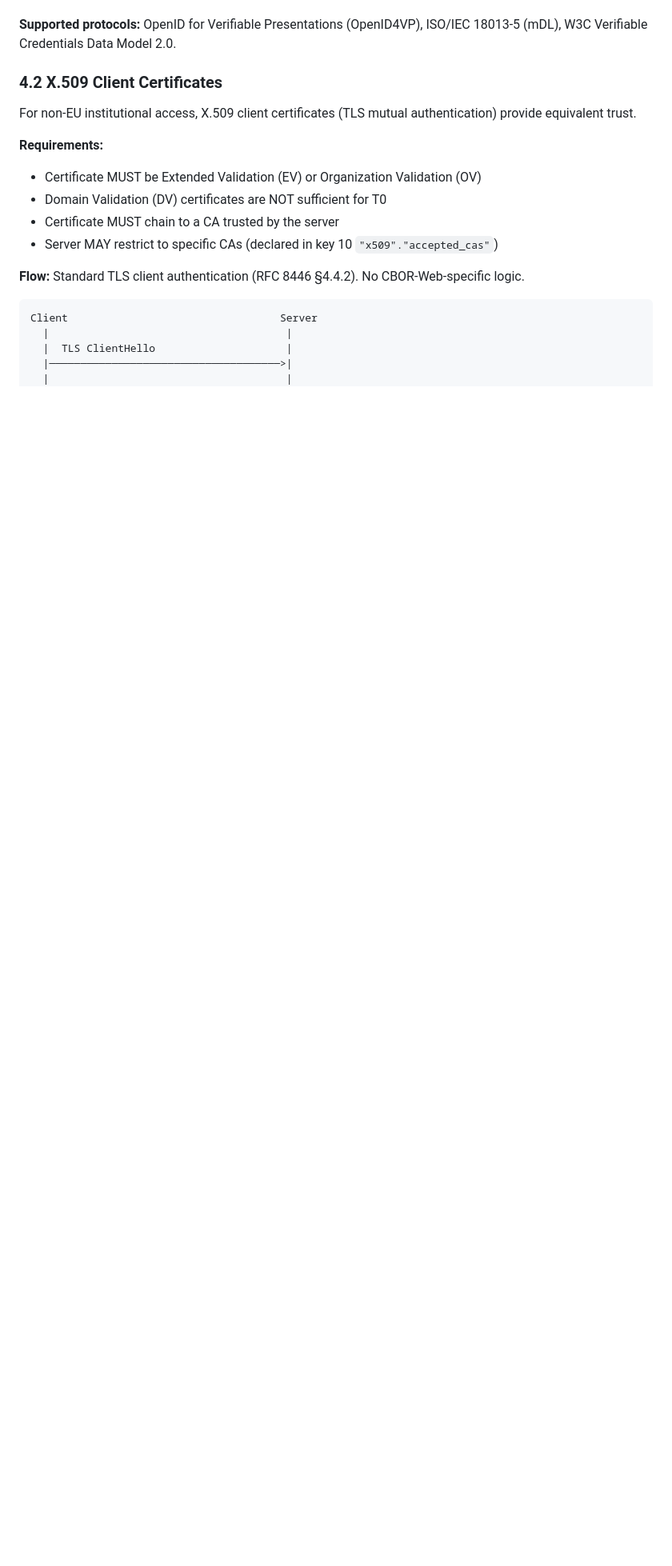
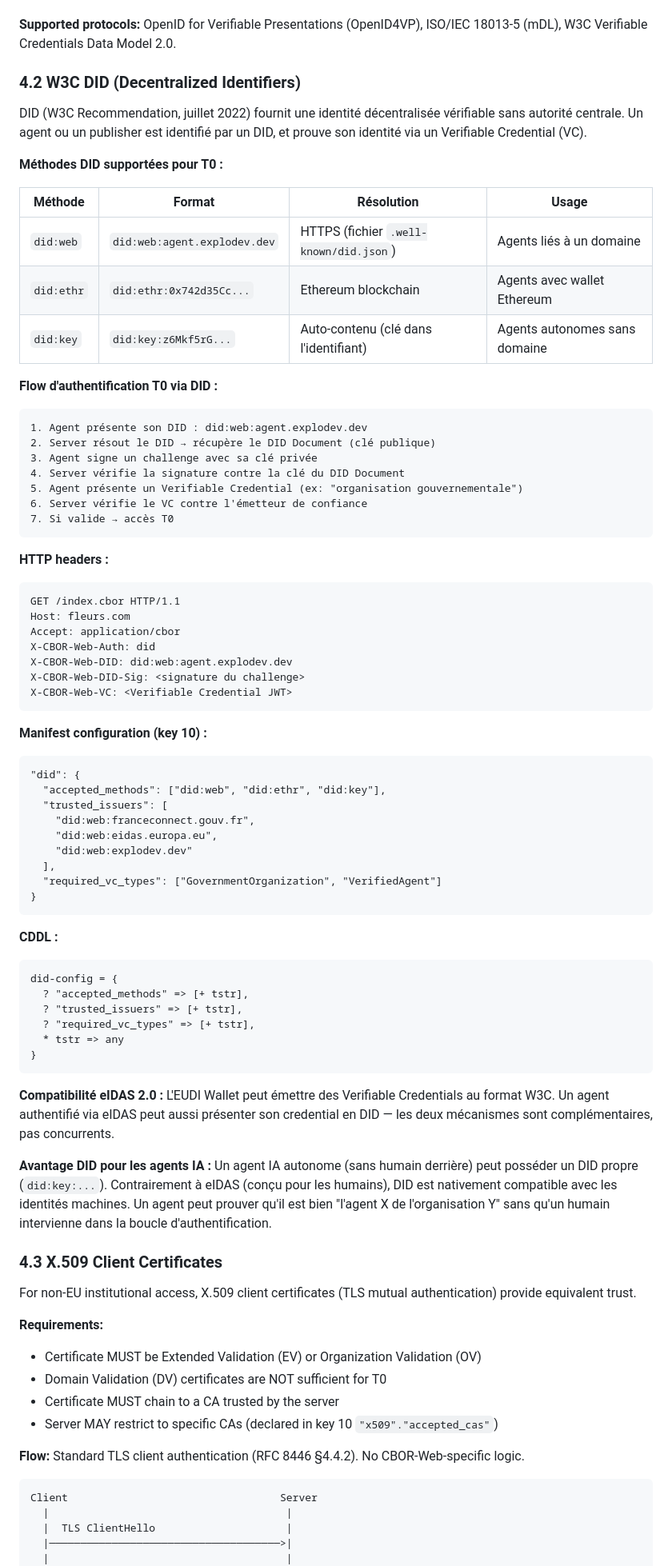
Before and after one commit to ploteddie-bit/cbor-web, a Markdown page: CBOR-WEB-SECURITY.md, the part around one of its changes. Shown at 80% size. Rendered like a GitHub page; blank space fills up the shorter version.

Commit message:
security: add W3C DID as T0 authentication mechanism
- DID Core 1.0 (W3C Recommendation 2022) added to auth registry
- Supported methods: did:web, did:ethr, did:key
- Full auth flow: DID resolution → challenge-response → Verifiable Credential
- HTTP headers for DID auth
- Manifest config: accepted_methods, trusted_issuers, required_vc_types
- Complementary to eIDAS 2.0
- Native machine identity (did:key for autonomous agents)

Co-Authored-By: Claude Opus 4.6 (1M context) <noreply@anthropic.com>

````diff
--- a/CBOR-WEB-SECURITY.md
+++ b/CBOR-WEB-SECURITY.md
@@ -245,7 +246,72 @@ Authorization: Bearer cbw_t0_...
 
 **Supported protocols:** OpenID for Verifiable Presentations (OpenID4VP), ISO/IEC 18013-5 (mDL), W3C Verifiable Credentials Data Model 2.0.
 
-### 4.2 X.509 Client Certificates
+### 4.2 W3C DID (Decentralized Identifiers)
+
+DID (W3C Recommendation, juillet 2022) fournit une identité décentralisée vérifiable sans autorité centrale. Un agent ou un publisher est identifié par un DID, et prouve son identité via un Verifiable Credential (VC).
+
+**Méthodes DID supportées pour T0 :**
+
+| Méthode | Format | Résolution | Usage |
+|---------|--------|-----------|-------|
+| `did:web` | `did:web:agent.explodev.dev` | HTTPS (fichier `.well-known/did.json`) | Agents liés à un domaine |
+| `did:ethr` | `did:ethr:0x742d35Cc...` | Ethereum blockchain | Agents avec wallet Ethereum |
+| `did:key` | `did:key:z6Mkf5rG...` | Auto-contenu (clé dans l'identifiant) | Agents autonomes sans domaine |
+
+**Flow d'authentification T0 via DID :**
+
+```
+1. Agent présente son DID : did:web:agent.explodev.dev
+2. Server résout le DID → récupère le DID Document (clé publique)
+3. Agent signe un challenge avec sa clé privée
+4. Server vérifie la signature contre la clé du DID Document
+5. Agent présente un Verifiable Credential (ex: "organisation gouvernementale")
+6. Server vérifie le VC contre l'émetteur de confiance
+7. Si valide → accès T0
+```
+
+**HTTP headers :**
+
+```
+GET /index.cbor HTTP/1.1
+Host: fleurs.com
+Accept: application/cbor
+X-CBOR-Web-Auth: did
+X-CBOR-Web-DID: did:web:agent.explodev.dev
+X-CBOR-Web-DID-Sig: <signature du challenge>
+X-CBOR-Web-VC: <Verifiable Credential JWT>
+```
+
+**Manifest configuration (key 10) :**
+
+```cbor-diag
+"did": {
+  "accepted_methods": ["did:web", "did:ethr", "did:key"],
+  "trusted_issuers": [
+    "did:web:franceconnect.gouv.fr",
+    "did:web:eidas.europa.eu",
+    "did:web:explodev.dev"
+  ],
+  "required_vc_types": ["GovernmentOrganization", "VerifiedAgent"]
+}
+```
+
+**CDDL :**
+
+```cddl
+did-config = {
+  ? "accepted_methods" => [+ tstr],
+  ? "trusted_issuers" => [+ tstr],
+  ? "required_vc_types" => [+ tstr],
+  * tstr => any
+}
+```
+
+**Compatibilité eIDAS 2.0 :** L'EUDI Wallet peut émettre des Verifiable Credentials au format W3C. Un agent authentifié via eIDAS peut aussi présenter son credential en DID — les deux mécanismes sont complémentaires, pas concurrents.
+
+**Avantage DID pour les agents IA :** Un agent IA autonome (sans humain derrière) peut posséder un DID propre (`did:key:...`). Contrairement à eIDAS (conçu pour les humains), DID est nativement compatible avec les identités machines. Un agent peut prouver qu'il est bien "l'agent X de l'organisation Y" sans qu'un humain intervienne dans la boucle d'authentification.
+
+### 4.3 X.509 Client Certificates
 
 For non-EU institutional access, X.509 client certificates (TLS mutual authentication) provide equivalent trust.
 
````
Also changed, not shown: other parts of CBOR-WEB-SECURITY.md (+3 -0 lines).
